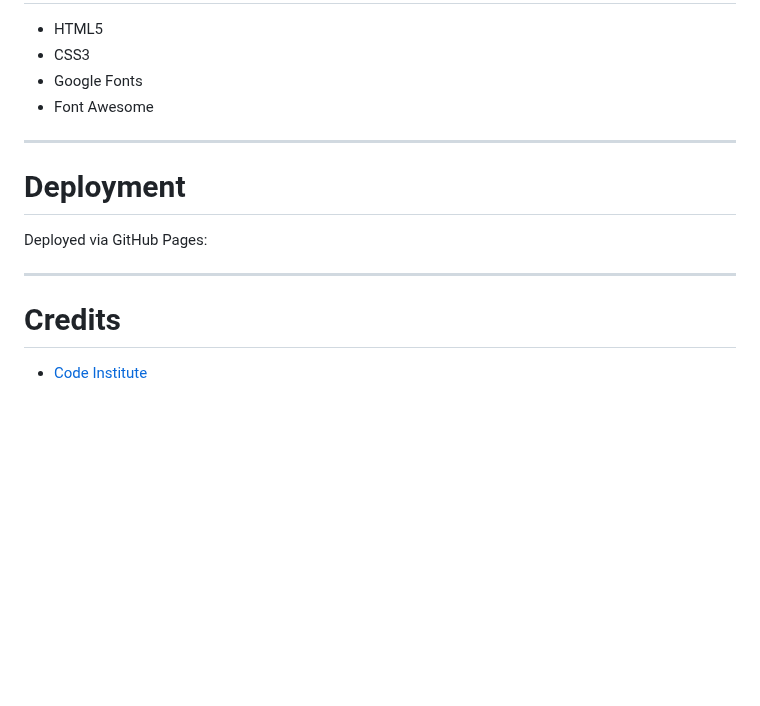
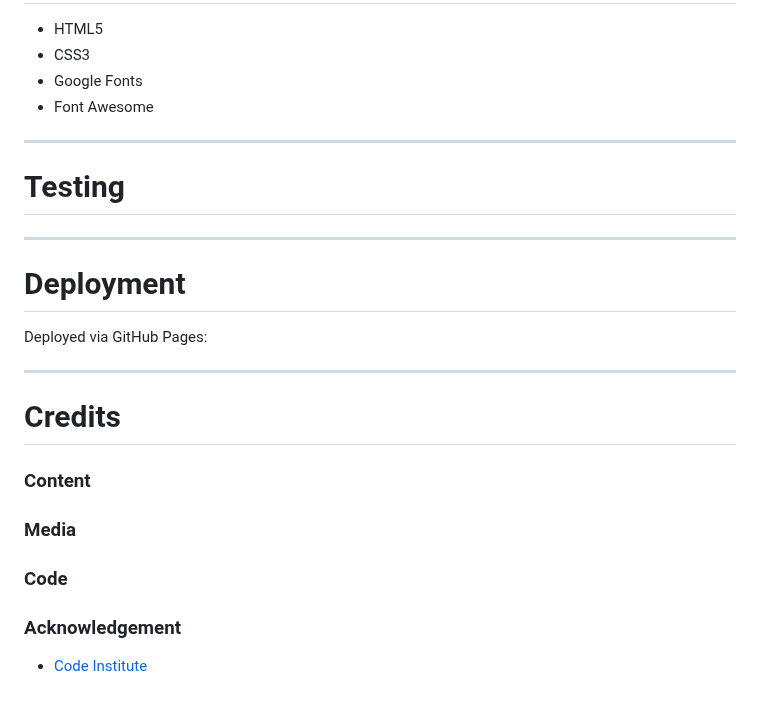
Before and after one commit to LukeM1aa/milestone-project-one, a Markdown page: README.md, the part around one of its changes. Drawn GitHub-style; blank space fills up the shorter version.

```diff
--- a/README.md
+++ b/README.md
@@ -132,11 +132,23 @@ As a ••busy homeowner** I want to:
 
 ---
 
+# Testing
+
+---
+
 # Deployment
 Deployed via GitHub Pages: <!-- include deployed page -->
 
 ---
 
 # Credits
+
+### Content
+
+### Media
+
+### Code
+
+### Acknowledgement
 - [Code Institute](https://codeinstitute.net/global/)
 <!-- include any CSS frameworks, resource for images, etc) -->
```
Also changed, not shown: other parts of README.md (+19 -19 lines).
